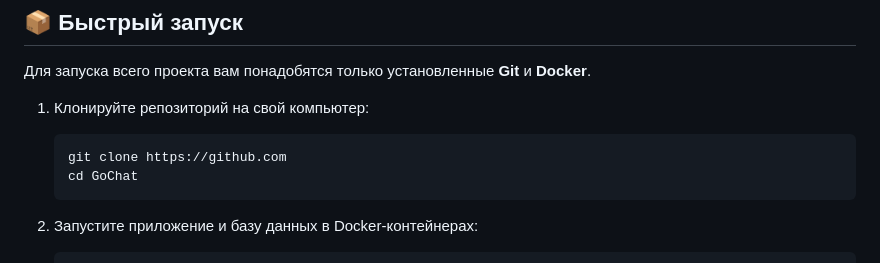
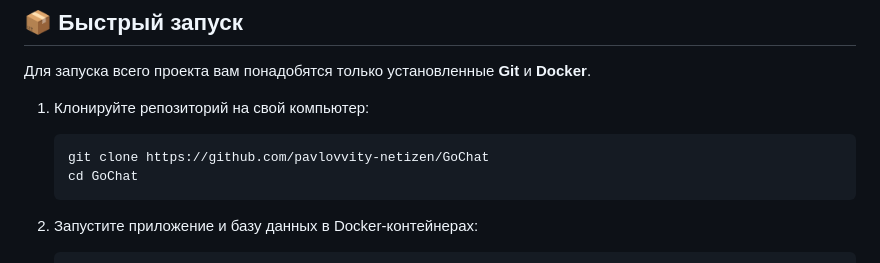
Before and after one commit to pavlovvity-netizen/GoChat, a Markdown page: README.md, the part around the change. GitHub-like rendering.

````diff
--- a/README.md
+++ b/README.md
@@ -23,7 +23,7 @@
 
 1. Клонируйте репозиторий на свой компьютер:
    ```bash
-   git clone https://github.com
+   git clone https://github.com/pavlovvity-netizen/GoChat
    cd GoChat
    ```
 
````
